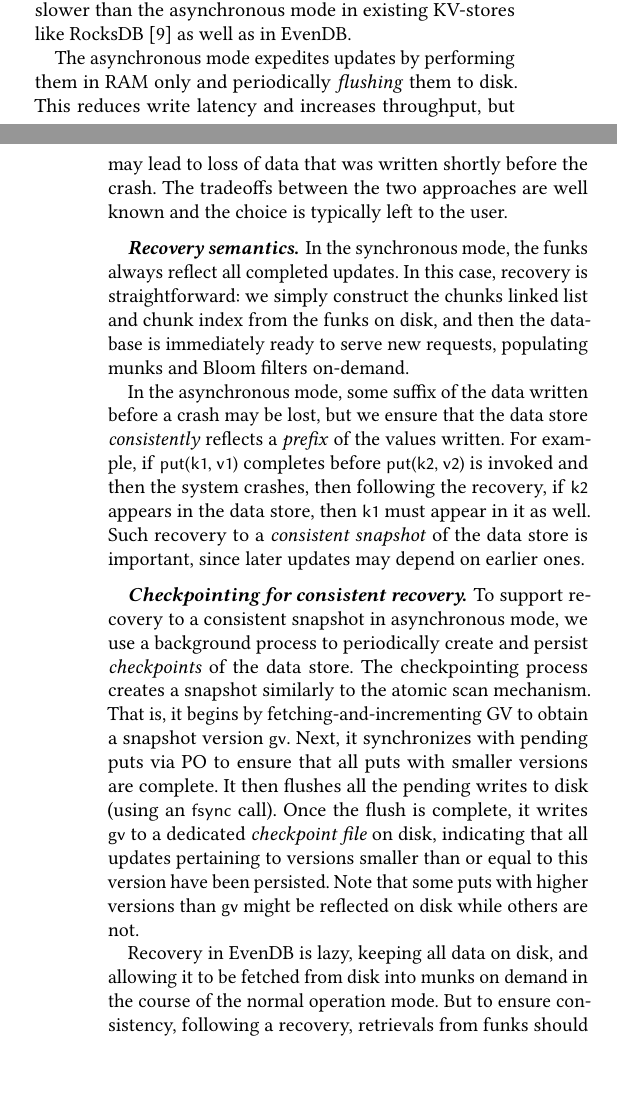
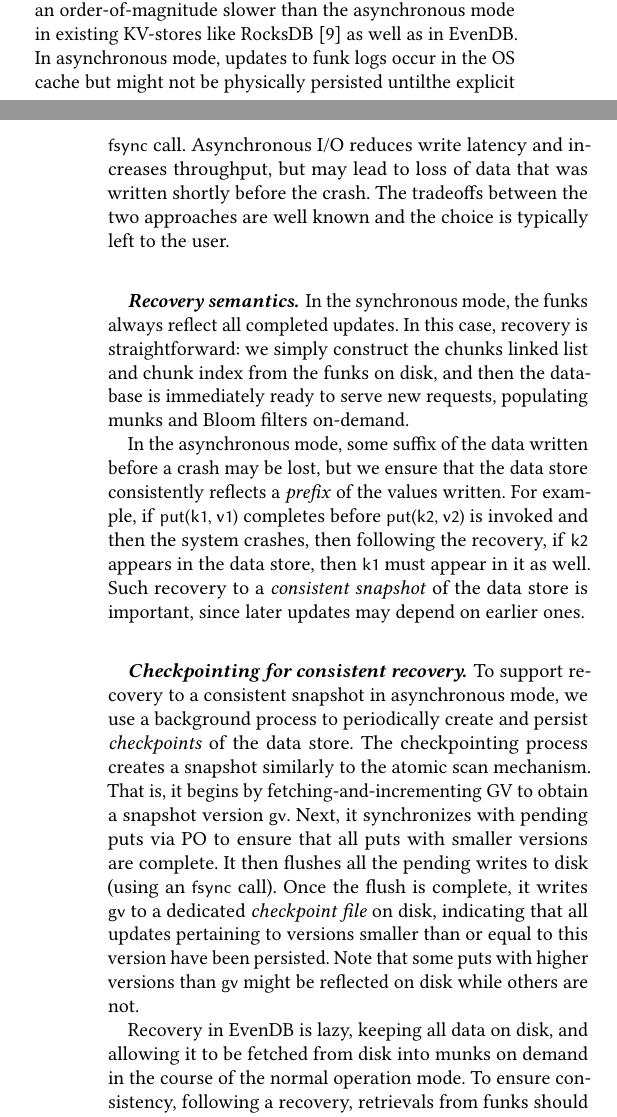
Before and after one commit to Eshcar/PiWi, a LaTeX paper (SOSP/Persistent-KVStore-for-RTAnalytics.tex, which reads SOSP/design.tex, SOSP/impl.tex): two parts of the columns of pages 6 and 7 of 14, joined at a grey line, cut so that both start at the same text, the shorter picture padded with empty space. Compiled offline with pdfLaTeX.

Commit message:
recovery

```diff
--- a/SOSP/design.tex
+++ b/SOSP/design.tex
@@ -475,13 +474,12 @@ we do not implement this feature in our prototype.
 \subsection{Disk flushes and recovery}
 \label{ssec:flush-recovery}
 
-Like most popular KV-stores, \sys\ supports two modes of operation -- \emph{synchronous} and \emph{asynchronous}.
-With the former,  updates are persisted to disk before returning to the user, and so a user is ensured when its operation
-completes that the written data will survive failures. The drawback of this approach is that it is
-roughly an order-of-magnitude slower than the asynchronous mode in  existing KV-stores like RocksDB~\cite{RocksDB} as well as in \sys.
-
-The asynchronous mode expedites updates by performing them in
-RAM only and periodically \emph{flushing} them to disk. This reduces write latency and increases throughput, but
+All puts write to the funk log, regardless of whether the chunk has a munk. Like most popular KV-stores, \sys\ supports
+two modes of operation -- \emph{synchronous} and \emph{asynchronous}. With the former,  updates are persisted to disk
+before returning to the user, and so a user is ensured when its operation completes that the written data will survive failures.
+The drawback of this approach is that it is roughly an order-of-magnitude slower than the asynchronous mode in existing KV-stores
+like RocksDB~\cite{RocksDB} as well as in \sys. In asynchronous mode, updates to funk logs occur in the OS cache but might
+not be physically persisted untilthe explicit \code{fsync} call.  Asynchronous I/O reduces write latency and increases throughput, but
 may lead to loss of data that was written shortly before the crash. The tradeoffs between the two approaches are
 well known and the choice is typically left to the user.
 
@@ -515,5 +513,5 @@ Note that some puts with higher versions than \code{gv} might be reflected on di
 
 Recovery in \sys\ is lazy, keeping all data on disk, and
 allowing it to be fetched from disk into munks  on demand in the course of the normal operation mode.
-But to ensure consistency, following a recovery,
-retrievals from funks should ignore newer versions that were not included in the latest completed checkpoint before the crash. This must be done by every operation that reads data from a funk -- \code{get} or \code{scan} from a munk-less chunk, funk rebalance,  or a munk load.
+To ensure consistency, following a recovery,
+retrievals from funks should ignore newer versions that were not included in the latest completed checkpoint before the crash.
@@ -524 +525,2 @@ versions in the new incarnation begin from zero.
 
+We maintain a \code{recoveryTable} mapping each recovered epoch to its last checkpointed version number.
@@ -534,15 +535,17 @@ incarnation & last checkpointed version \\
 1 &  956\\
 \end{tabular}
 \end{center}
-\caption{Example recovery table during incarnation $2$.}
+\caption{Example recovery table during epoch $2$.}
 \label{table:recovery}
 \end{table}
 
-Every read from a funk  (during \code{get},  \code{scan}, funk rebalance,  and munk load) then
-refers to the recovery table in order to identify versions that should be ignored -- these are versions from old incarnations that exceed the checkpoint number for their incarnation.
-
+ \remove{
+Every read from a funk  %(during get,  scan, funk rebalance,  or munk load)
+refers to the recovery table in order to identify versions that should be ignored --
+these are versions from old epochs that exceed the checkpoint number for their epoch.
+}
 %\paragraph{Recovery procedure.}
-The recovery procedure is very simple: it reads the checkpoint time from disk, loads the \code{recoveryTable} into memory, adds a new row to it with the last incarnation and latest checkpoint time, and persists it again. It then increments the incarnation number, and resumes normal operation with version number $0$ in the new incarnation.
+The recovery procedure is very simple: it reads the checkpoint time from disk, loads the \code{recoveryTable} into memory, adds a new row to it with the last epoch and latest checkpoint time, and persists it again. It then increments the epoch number, and resumes normal operation with version number $0$ in the new epoch.
 
 
 
--- a/SOSP/impl.tex
+++ b/SOSP/impl.tex
@@ -1,10 +1,8 @@
 We implement \sys\ in C++. We borrow the \code{SSTable} implementation from the RocksDB open source~\cite{RocksDB}.
 Similarly to RocksDB, we use \code{jemalloc} for memory allocation.
 
-We now describe some of our implementation choices.
-
-Chunk index is implemented as a sorted array holding the minimal keys of all chunks.
-Whenever a new chunk is created (upon split), the index is rebuilt and the reference to it is atomically flipped.
+The chunk index is implemented as a sorted array holding the minimal keys of all chunks.
+Whenever a new chunk is created (upon split), the index is rebuilt and the reference to the index is atomically flipped.
 We found this simple implementation to be fastest since splits are infrequent.
 
 \remove{
@@ -35,6 +33,4 @@ A munk rebalance iterates through the \code{PSA} to collect the maximum version
 }
 
 %\paragraph{Adaptive mechanisms.} \sys\ applies two dynamic mechanisms that adapt to the workload.
-Munk's cache applies simple LFU eviction policy,
-in which the score is a weighted average of the number of accesses per operation type. We
-use exponential decay to maintain the recent access counts, similar to~\cite{tinyLFU}: periodically, all counters are
+The munk cache applies simple LFU eviction policy. %in which the score is a weighted average of the number of accesses per operation type.
```
Also changed, not shown: SOSP/design.tex (21 more changed lines), SOSP/impl.tex (15 more changed lines).
